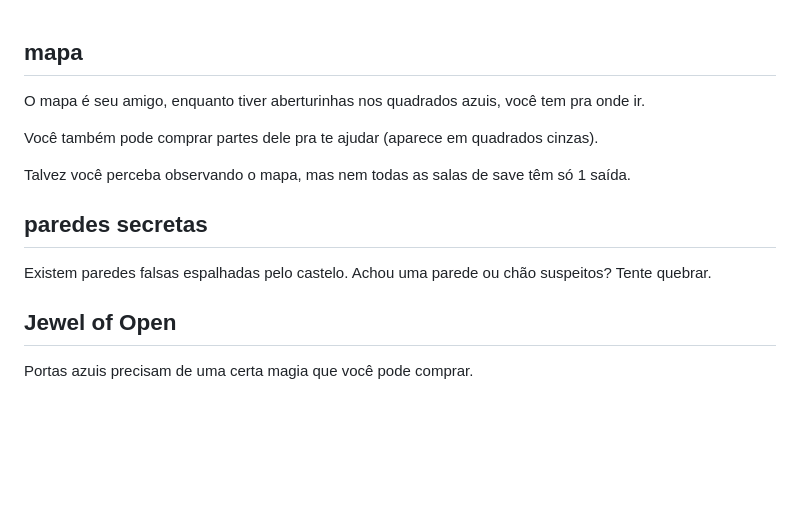
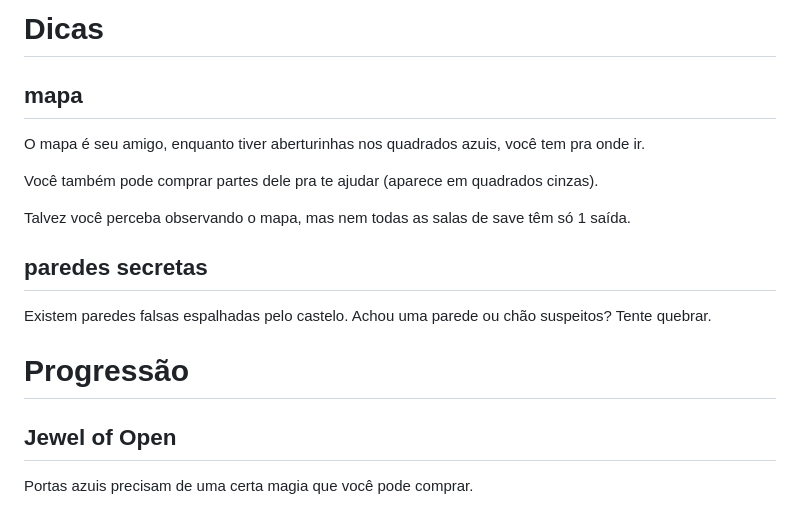
Before and after one commit to TechHero1/TechHero1.github.io, a Markdown page: symphony.md, the part around the change. GitHub-like rendering; blank space fills up the shorter version.

Commit message:
symphony guia dicas progressão

```diff
--- a/symphony.md
+++ b/symphony.md
@@ -1,3 +1,5 @@
+# Dicas
+
 ## mapa
 
 O mapa é seu amigo, enquanto tiver aberturinhas nos quadrados azuis, você tem pra onde ir.
@@ -9,6 +11,8 @@ Talvez você perceba observando o mapa, mas nem todas as salas de save têm só
 ## paredes secretas
 
 Existem paredes falsas espalhadas pelo castelo. Achou uma parede ou chão suspeitos? Tente quebrar.
+
+# Progressão
 
 ## Jewel of Open
 
```
